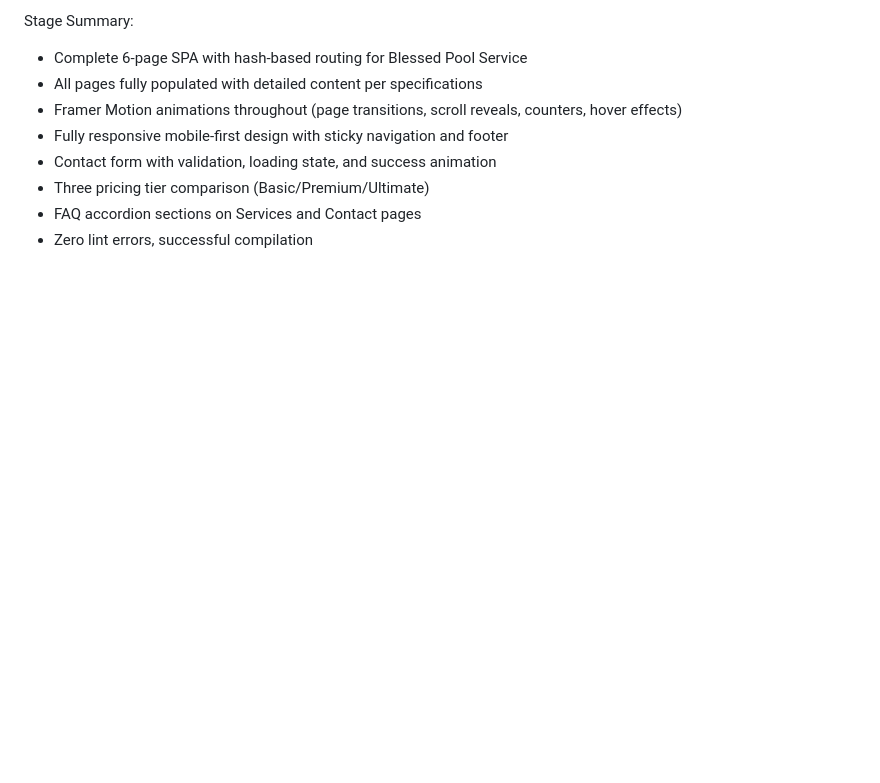
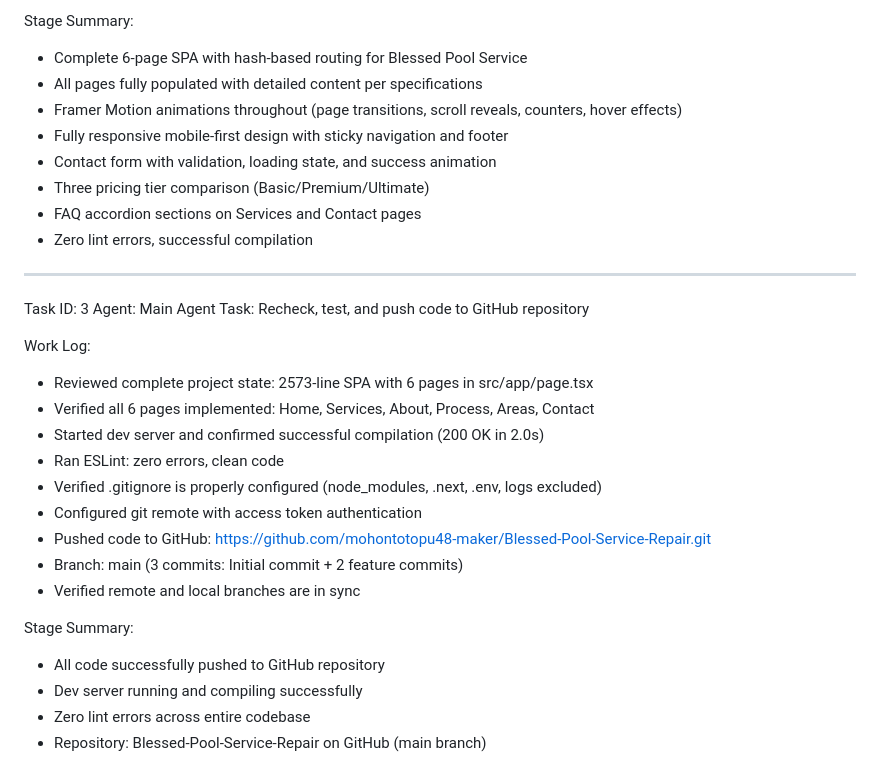
Before and after one commit to mohontotopu48-maker/Blessed-Pool-Service-Repair, a Markdown page: worklog.md, the part around the change. GitHub-like rendering; blank space fills up the shorter version.

Commit message:
3400e506-9a8a-4278-b3a8-d741e57b458b

```diff
--- a/worklog.md
+++ b/worklog.md
@@ -71,3 +71,25 @@ Stage Summary:
 - Three pricing tier comparison (Basic/Premium/Ultimate)
 - FAQ accordion sections on Services and Contact pages
 - Zero lint errors, successful compilation
+
+---
+Task ID: 3
+Agent: Main Agent
+Task: Recheck, test, and push code to GitHub repository
+
+Work Log:
+- Reviewed complete project state: 2573-line SPA with 6 pages in src/app/page.tsx
+- Verified all 6 pages implemented: Home, Services, About, Process, Areas, Contact
+- Started dev server and confirmed successful compilation (200 OK in 2.0s)
+- Ran ESLint: zero errors, clean code
+- Verified .gitignore is properly configured (node_modules, .next, .env, logs excluded)
+- Configured git remote with access token authentication
+- Pushed code to GitHub: https://github.com/mohontotopu48-maker/Blessed-Pool-Service-Repair.git
+- Branch: main (3 commits: Initial commit + 2 feature commits)
+- Verified remote and local branches are in sync
+
+Stage Summary:
+- All code successfully pushed to GitHub repository
+- Dev server running and compiling successfully
+- Zero lint errors across entire codebase
+- Repository: Blessed-Pool-Service-Repair on GitHub (main branch)
```
